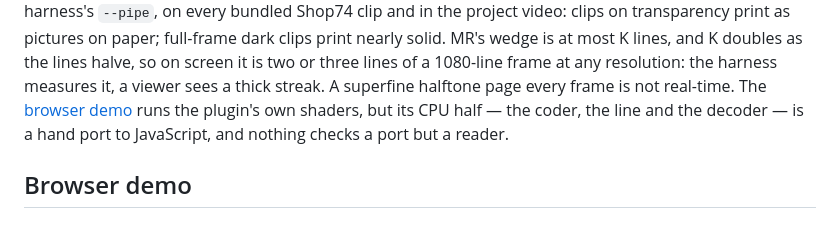
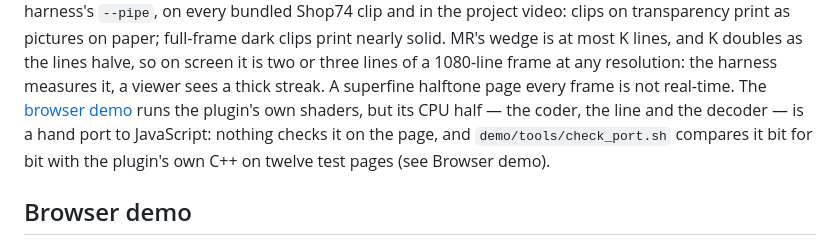
Before and after one commit to stoatworks-labs/fax, a Markdown page: README.md, the part around the change. Rendered like a GitHub page.

Commit message:
README and guide: the demo's port is checked by check_port.sh, not only by a reader
Co-Authored-By: Claude Opus 5.5 <noreply@anthropic.com>

```diff
--- a/README.md
+++ b/README.md
@@ -165,8 +165,9 @@ lines, and K doubles as the lines halve, so on screen it is two or three lines o
 1080-line frame at any resolution: the harness measures it, a viewer sees a thick streak.
 A superfine halftone page every frame is not real-time. The
 [browser demo](https://fax-demo.stoatworks-labs.com/) runs the plugin's own shaders, but
-its CPU half — the coder, the line and the decoder — is a hand port to JavaScript, and
-nothing checks a port but a reader.
+its CPU half — the coder, the line and the decoder — is a hand port to JavaScript: nothing
+checks it on the page, and `demo/tools/check_port.sh` compares it bit for bit with the
+plugin's own C++ on twelve test pages (see Browser demo).
 
 ## Browser demo
 
```
Also changed, not shown: docs/USER-GUIDE.md (+4 -2 lines).
